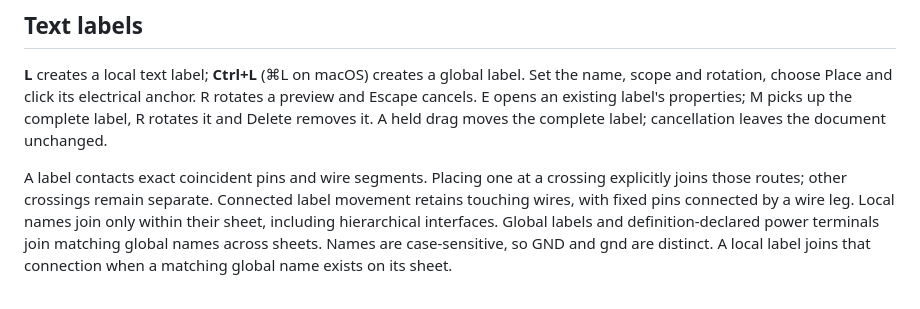
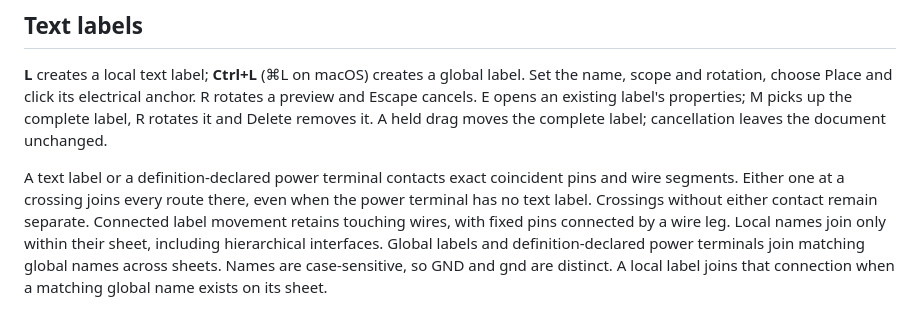
Before and after one commit to tangency-labs/pcbcraft, a Markdown page: docs/net-labels.md, the part around the change. GitHub-like rendering.

Commit message:
Clarify power-terminal connections at wire crossings

```diff
--- a/docs/net-labels.md
+++ b/docs/net-labels.md
@@ -21,8 +21,10 @@ R rotates a preview and Escape cancels. E opens an existing label's properties;
 M picks up the complete label, R rotates it and Delete removes it. A held drag
 moves the complete label; cancellation leaves the document unchanged.
 
-A label contacts exact coincident pins and wire segments. Placing one at a
-crossing explicitly joins those routes; other crossings remain separate.
+A text label or a definition-declared power terminal contacts exact coincident
+pins and wire segments. Either one at a crossing joins every route there, even
+when the power terminal has no text label. Crossings without either contact
+remain separate.
 Connected label movement retains touching wires, with fixed pins connected by
 a wire leg. Local names join only within their sheet, including hierarchical
 interfaces. Global labels and definition-declared power terminals join matching
```
